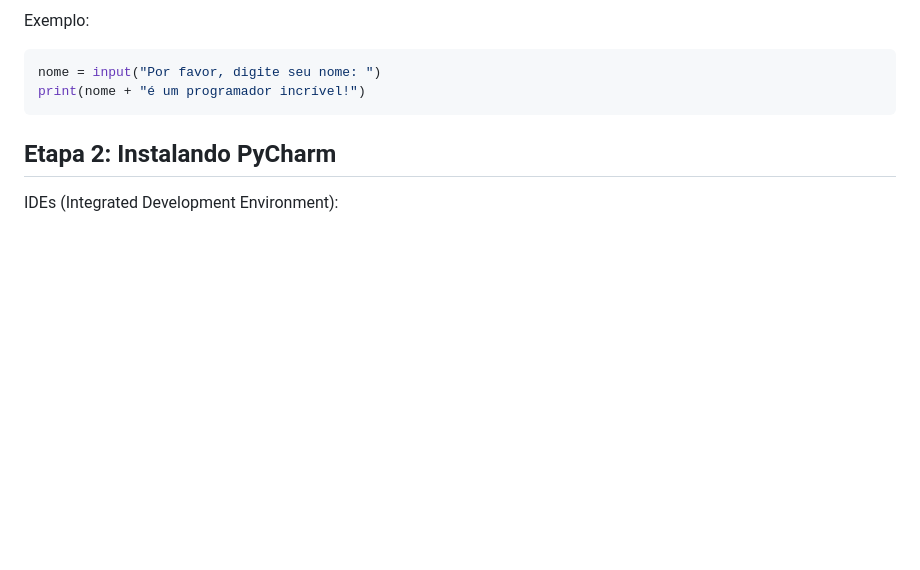
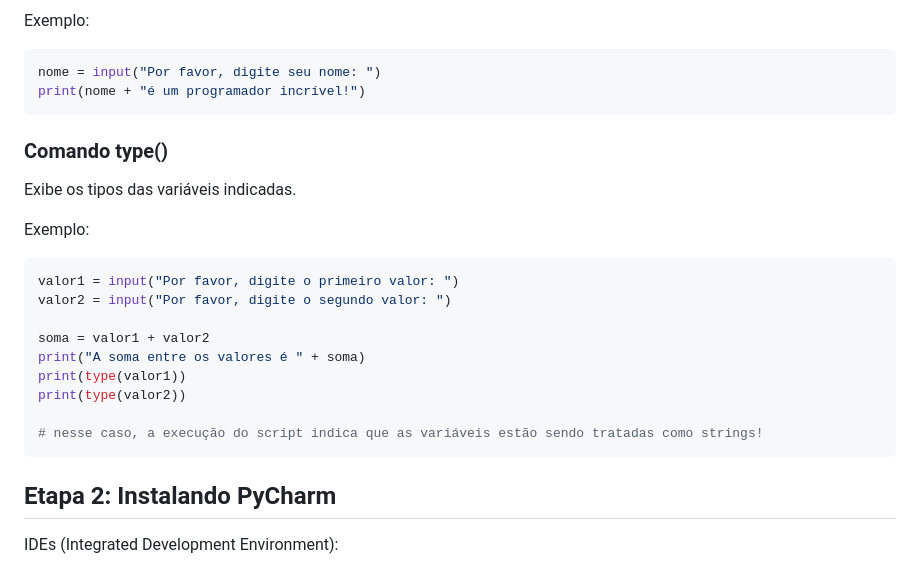
Before and after one commit to monicaquintal/fintech, a Markdown page: fase01/capitulo10.md, the part around the change printed below. GitHub-like rendering; blank space fills up the shorter version.

```diff
--- a/fase01/capitulo10.md
+++ b/fase01/capitulo10.md
@@ -69,6 +69,24 @@ Exemplo:
 ~~~python
 nome = input("Por favor, digite seu nome: ")
 print(nome + "é um programador incrível!")
+~~~
+
+### Comando type()
+
+Exibe os tipos das variáveis indicadas.
+
+Exemplo:
+
+~~~python
+valor1 = input("Por favor, digite o primeiro valor: ")
+valor2 = input("Por favor, digite o segundo valor: ")
+
+soma = valor1 + valor2
+print("A soma entre os valores é " + soma)
+print(type(valor1))
+print(type(valor2))
+
+# nesse caso, a execução do script indica que as variáveis estão sendo tratadas como strings!
 ~~~
 
 ## Etapa 2: Instalando PyCharm
```
Also changed, not shown: other parts of fase01/capitulo10.md (+109 -5 lines), assets/imagens-fase01/fluxograma-calculadora.png (added), 2 other files.
